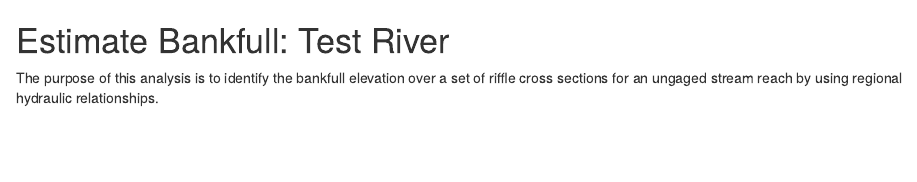
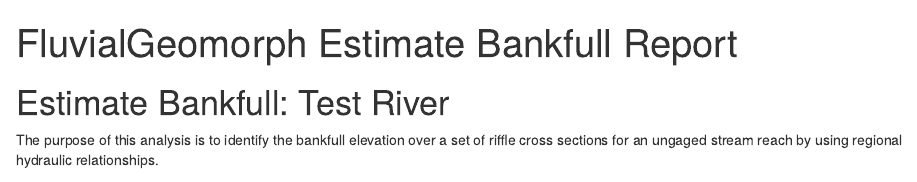
Before and after one commit to FluvialGeomorph/fluvgeo, an R Markdown document (inst/reports/bankfull_report.Rmd): the page in a window 1100 px wide, from its top. Rendered offline with R 4.5, knitr and Pandoc, with nearby package versions; some code elsewhere in the file could not run offline.

Commit message:
Removed warning by adding report title to estimate bankfull report

```diff
--- a/inst/reports/bankfull_report.Rmd
+++ b/inst/reports/bankfull_report.Rmd
@@ -1,4 +1,5 @@
 ---
+title: "FluvialGeomorph Estimate Bankfull Report"
 params:
    xs_points: !r as.data.frame(0)
    stream: "Test"
```
